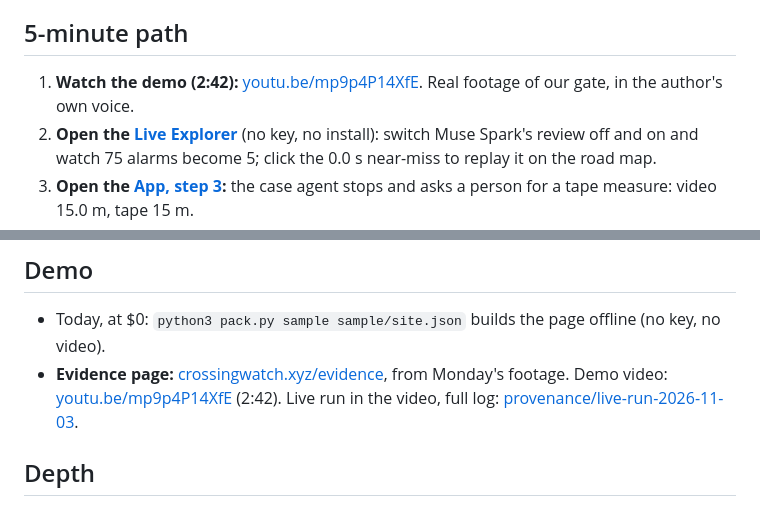
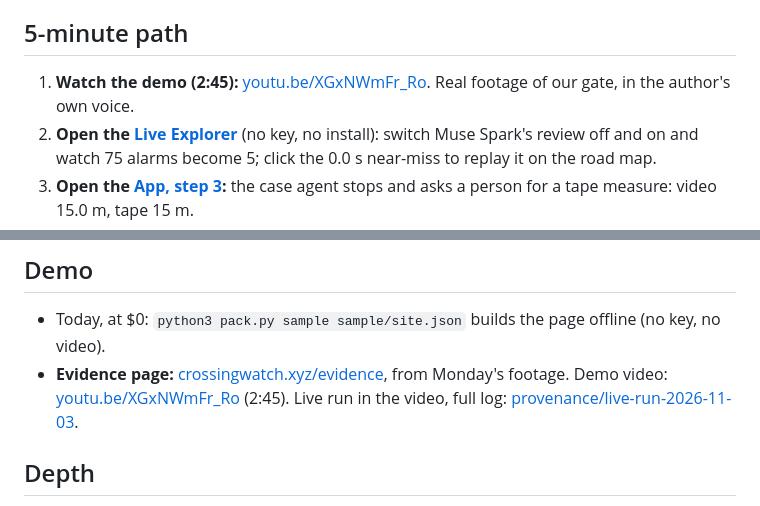
Before and after one commit to shaunmortal/crossing-watch, a Markdown page: JUDGES.md, 2 parts joined by grey strips. Rendered like a GitHub page.

Commit message:
docs: the 2:45 film with the live agent run (YouTube XGxNWmFr_Ro) in README, JUDGES and the site's first button; thumbnail says 2:45

```diff
--- a/JUDGES.md
+++ b/JUDGES.md
@@ -4,7 +4,7 @@ Solo Indie entry from Bhopal, India: one phone video of our college gate becomes
 
 ## 5-minute path
 
-1. **Watch the demo (2:42):** [youtu.be/mp9p4P14XfE](https://youtu.be/mp9p4P14XfE). Real footage of our gate, in the author's own voice.
+1. **Watch the demo (2:45):** [youtu.be/XGxNWmFr_Ro](https://youtu.be/XGxNWmFr_Ro). Real footage of our gate, in the author's own voice.
 2. **Open the [Live Explorer](https://crossingwatch.xyz/explorer/)** (no key, no install): switch Muse Spark's review off and on and watch 75 alarms become 5; click the 0.0 s near-miss to replay it on the road map.
 3. **Open the [App, step 3](https://crossingwatch.xyz/app/#s3):** the case agent stops and asks a person for a tape measure: video 15.0 m, tape 15 m.
 4. **Read [OPEN_WEIGHTS.md](OPEN_WEIGHTS.md):** every reasoning step of our gate case on open weights, and our LoRA-tuned Muse Glimmer judge beating Muse Spark Open on Kaggle's free 2 x T4 (81 vs 49, p 0.006).
@@ -37,7 +37,7 @@ The App, Explorer and Manual have a हिंदी / English switch. Every limi
 ## Demo
 
 - Today, at $0: `python3 pack.py sample sample/site.json` builds the page offline (no key, no video).
-- **Evidence page:** [crossingwatch.xyz/evidence](https://crossingwatch.xyz/evidence/), from Monday's footage. Demo video: [youtu.be/mp9p4P14XfE](https://youtu.be/mp9p4P14XfE) (2:42). Live run in the video, full log: [provenance/live-run-2026-11-03](provenance/live-run-2026-11-03/README.md).
+- **Evidence page:** [crossingwatch.xyz/evidence](https://crossingwatch.xyz/evidence/), from Monday's footage. Demo video: [youtu.be/XGxNWmFr_Ro](https://youtu.be/XGxNWmFr_Ro) (2:45). Live run in the video, full log: [provenance/live-run-2026-11-03](provenance/live-run-2026-11-03/README.md).
 
 ## Depth
 
```
Also changed, not shown: README.md (+4 -4 lines), docs/readme/video-thumb.jpg (added), 1 other file.
